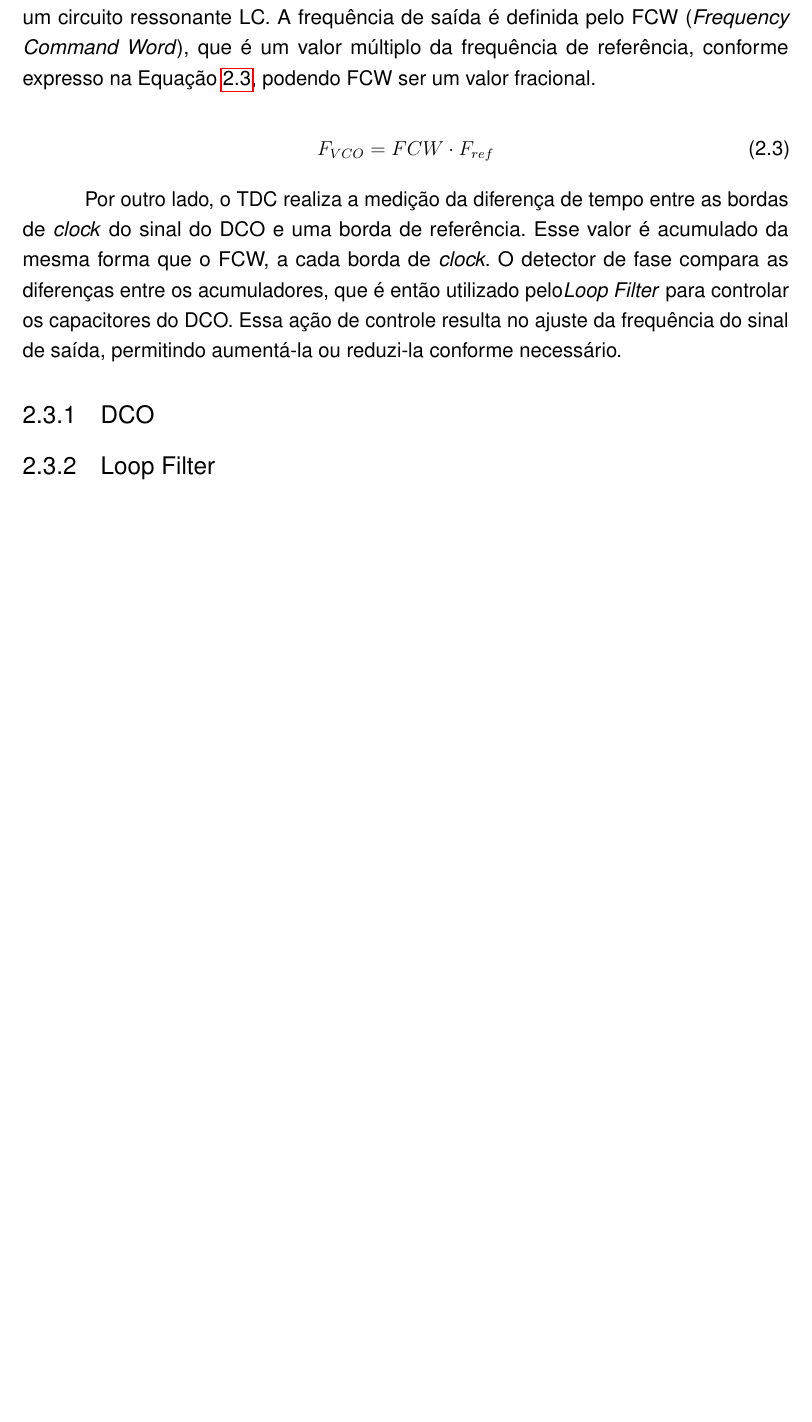
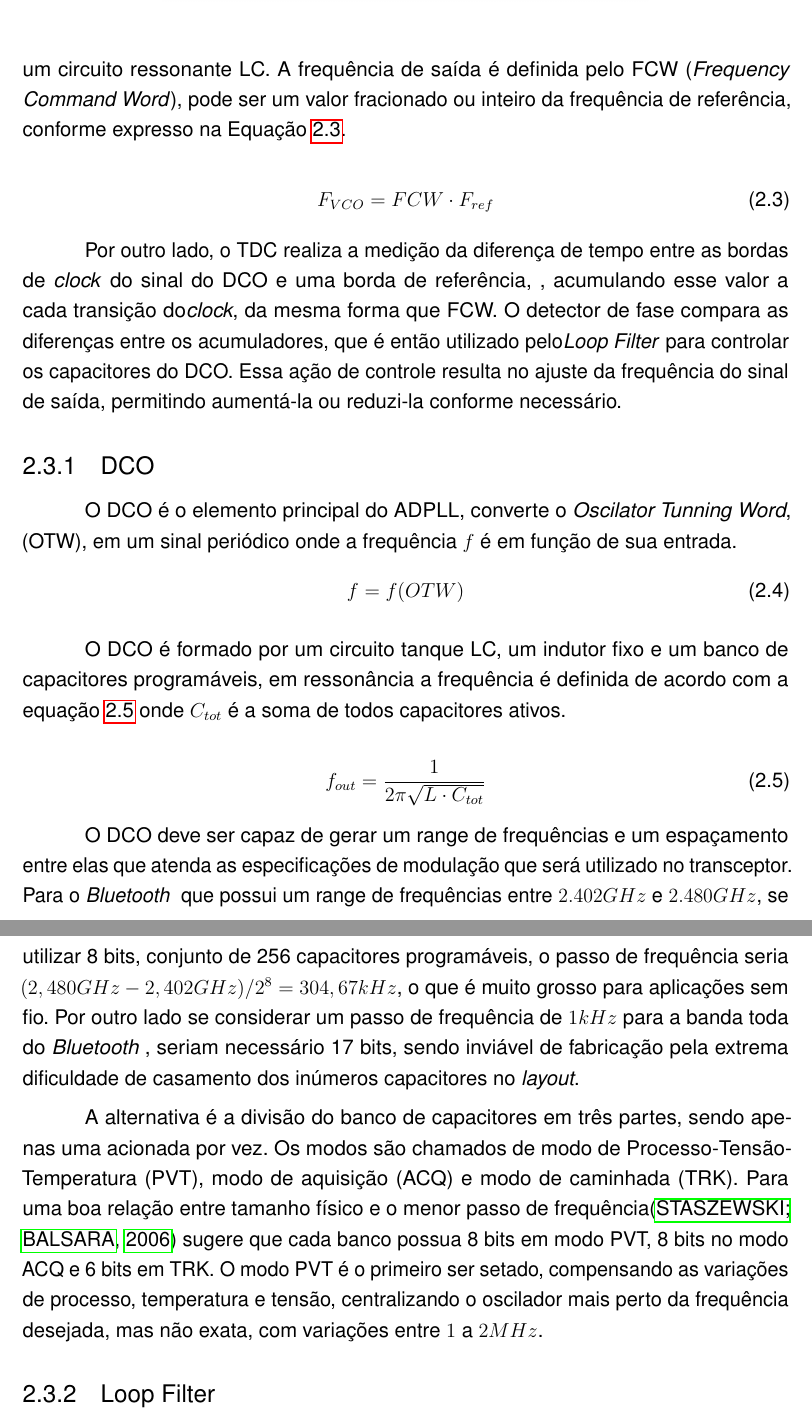
Before and after one commit to Andersonfw/ADPLL, a LaTeX thesis (TEX/main.tex, which reads TEX/fundamentacao.tex): part of page 21 of 27 before the commit and two parts of pages 21 and 22 of 28 after it, the two joined at a grey line, cut so that both start at the same text, the shorter picture padded with empty space. Compiled offline with pdfLaTeX.

Commit message:
Fundamentação sobre ADPLL e DCO; Referencia sobre BLE; Diagrama de blocos Visio

```diff
--- a/TEX/fundamentacao.tex
+++ b/TEX/fundamentacao.tex
@@ -78,3 +83,4 @@ A Figura \ref{fig:adpll_block_diagram} mostra um diagrama de blocos de um ADPLL
 \begin{figure}[h!]
 	\caption{Diagrama de blocos de um ADPLL.}
 	\begin{center}
+		\includegraphics[scale=1]{img/blocos_ADPLL.png}
@@ -84,16 +89,20 @@ A Figura \ref{fig:adpll_block_diagram} mostra um diagrama de blocos de um ADPLL
 	\label{fig:adpll_block_diagram}
 \end{figure}
 
-O circuito do DCO é responsável por gerar o sinal de saída do sintetizador. Ele consiste em um indutor fixo e um conjunto de capacitores programáveis que formam um circuito ressonante LC. A frequência de saída é definida pelo FCW (\textit{Frequency Command Word}), que é um valor múltiplo da frequência de referência, conforme expresso na Equação \ref{eq:fvco_adpll}, podendo FCW ser um valor fracional.
+O circuito do DCO é responsável por gerar o sinal de saída do sintetizador. Ele consiste em um indutor fixo e um conjunto de capacitores programáveis que formam um circuito ressonante LC. A frequência de saída é definida pelo FCW (\textit{Frequency Command Word}), pode ser um valor fracionado ou inteiro da frequência de referência, conforme expresso na Equação \ref{eq:fvco_adpll}.
 
 \begin{equation}
 	F_{VCO} = FCW \cdot F_{ref}
 	\label{eq:fvco_adpll}
 \end{equation}
 
-Por outro lado, o TDC realiza a medição da diferença de tempo entre as bordas de \textit{clock} do sinal do DCO e uma borda de referência. Esse valor é acumulado da mesma forma que o FCW, a cada borda de \textit{clock}. O detector de fase compara as diferenças entre os acumuladores, que é então utilizado pelo\textit{Loop Filter} para controlar os capacitores do DCO. Essa ação de controle resulta no ajuste da frequência do sinal de saída, permitindo aumentá-la ou reduzi-la conforme necessário.
+Por outro lado, o TDC realiza a medição da diferença de tempo entre as bordas de \textit{clock} do sinal do DCO e uma borda de referência, , acumulando esse valor a cada transição do\textit{clock}, da mesma forma que FCW. O detector de fase compara as diferenças entre os acumuladores, que é então utilizado pelo\textit{Loop Filter} para controlar os capacitores do DCO. Essa ação de controle resulta no ajuste da frequência do sinal de saída, permitindo aumentá-la ou reduzi-la conforme necessário.
 
 
+
+%É comumente utilizado uma onda retangular para análise, na Figura \ref{fig:adpll_block_diagram}  o circuito é sincronizado e controlado pelas transições do \textit{clock} de referência (FREF), o que permite uma análise rápida e precisa do comportamento.
+
+%Neste trabalho, optou-se por realizar uma análise focada nas transições do \textit{clock} para estudo e desenvolvimento.
 
 
 %%%%%%%%%%%%%%%%%%%%%%%%%%%%%%%%%%%%%%%%%%%%%%%%%%%%%%%%%%%%%%%%%%%%%%
@@ -103,8 +112,24 @@ Por outro lado, o TDC realiza a medição da diferença de tempo entre as bordas
 %%%%%%%%%%%%%%%%%%%%%%%%%%%%%%%%%%%%%%%%%%%%%%%%%%%%%%%%%%%%%%%%%%%%%%
 \subsection{DCO}
 %%%%%%%%%%%%%%%%%%%%%%%%%%%%%%%%%%%%%%%%%%%%%%%%%%%%%%%%%%%%%%%%%%%%%%
+O DCO é o elemento principal do ADPLL, converte o \textit{Oscilator Tunning Word}, (OTW), em um sinal periódico onde a frequência $f$ é em função de sua entrada.
+\begin{equation}
+	f = f(OTW)
+	\label{eq:f_OTW}
+\end{equation}
 
-%%%%%%%%%%%%%%%%%%%%%%%%%%%%%%%%%%%%%%%%%%%%%%%%%%%%%%%%%%%%%%%%%%%%%%
+O DCO é formado por um circuito tanque LC, um indutor fixo e um banco de capacitores programáveis, em ressonância a frequência é definida de acordo com a equação \ref{eq:f_LC} onde $C_{tot}$ é a soma de todos capacitores ativos.
+
+\begin{equation}
+	f_{out} = \frac{1}{2 \pi \sqrt{L \cdot C_{tot}}}
+	\label{eq:f_LC}
+\end{equation}
+
+O DCO deve ser capaz de gerar um range de frequências e um espaçamento entre elas que atenda as especificações de modulação que será utilizado no transceptor. Para o \textit{Bluetooth } que possui um range de frequências entre $2.402GHz$ e $2.480GHz$, se utilizar 8 bits, conjunto de 256 capacitores programáveis, o passo de frequência seria $(2,480GHz - 2,402GHz)/2^8 = 304,67kHz$, o que é muito grosso para aplicações sem fio. Por outro lado se considerar um passo de frequência de $1kHz$ para a banda toda do \textit{Bluetooth }, seriam necessário 17 bits, sendo inviável de fabricação pela extrema dificuldade de casamento dos inúmeros capacitores no \textit{layout}.
+
+
+A alternativa é a divisão do banco de capacitores em três partes, sendo apenas uma acionada por vez. Os modos são chamados de modo de Processo-Tensão-Temperatura  (PVT), modo de aquisição (ACQ) e modo de caminhada (TRK). Para uma boa relação entre tamanho físico e o menor passo de frequência\cite{staszewski2006all} sugere que cada banco possua 8 bits em modo PVT, 8 bits no modo ACQ e 6 bits em TRK.  O modo PVT é o primeiro ser setado, compensando as variações de processo, temperatura e tensão, centralizando o oscilador mais perto da frequência desejada, mas não exata, com variações entre $1$ a $2MHz$.
+%%%%%%%%%%%%%%%%%%%%%%%%%%%%%%%%%%%%%%%%%%%%%%%%%%%%%%%%%%%%%%%%%%%%%
 \subsection{Loop Filter}
 %%%%%%%%%%%%%%%%%%%%%%%%%%%%%%%%%%%%%%%%%%%%%%%%%%%%%%%%%%%%%%%%%%%%%%
 
```
Also changed, not shown: TEX/img/blocos_ADPLL.png (added), refs_OUTRAS/All-digital_TX_frequency_synthesizer_and_discrete-time_receiver_for_Bluetooth_radio_in_130-nm_CMOS.pdf (added), TEX/fundamentacao.tex (18 more changed lines), 1 other file.
